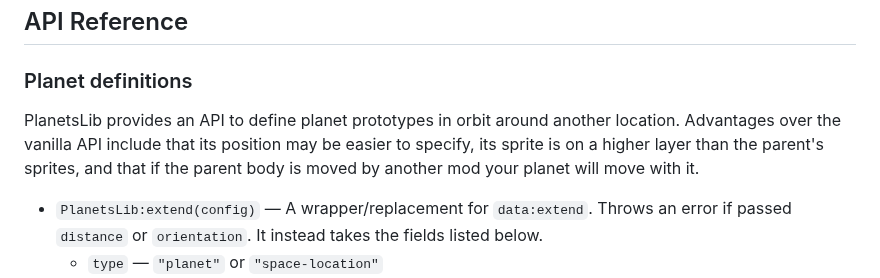
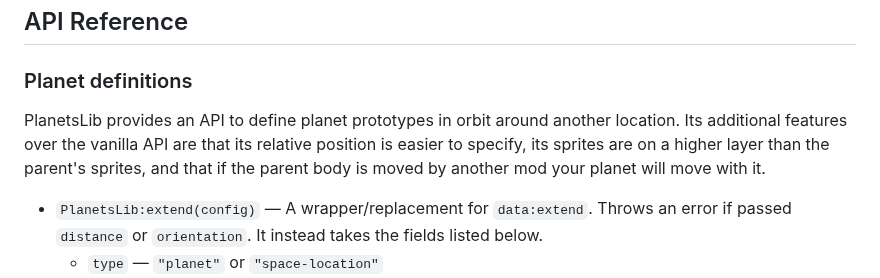
Before and after one commit to nicholasgower/PlanetsLib, a Markdown page: README.md, the part around the change. GitHub-like rendering.

```diff
--- a/README.md
+++ b/README.md
@@ -26,7 +26,7 @@ Contributors:
 
 ### Planet definitions
 
-PlanetsLib provides an API to define planet prototypes in orbit around another location. Advantages over the vanilla API include that its position may be easier to specify, its sprite is on a higher layer than the parent's sprites, and that if the parent body is moved by another mod your planet will move with it.
+PlanetsLib provides an API to define planet prototypes in orbit around another location. Its additional features over the vanilla API are that its relative position is easier to specify, its sprites are on a higher layer than the parent's sprites, and that if the parent body is moved by another mod your planet will move with it.
 
 * `PlanetsLib:extend(config)` — A wrapper/replacement for `data:extend`. Throws an error if passed `distance` or `orientation`. It instead takes the fields listed below.
     * `type` — `"planet"` or `"space-location"`
```
